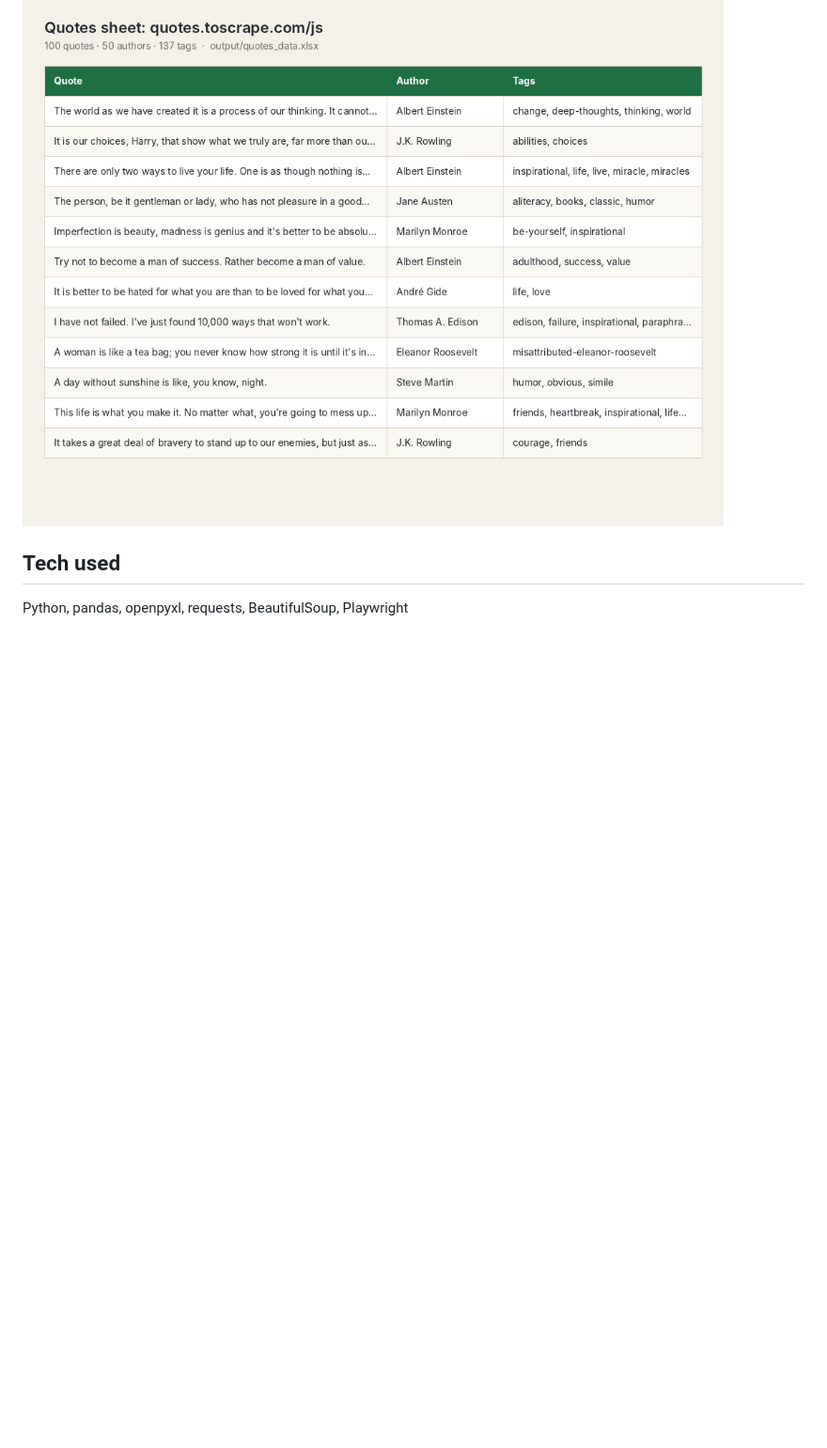
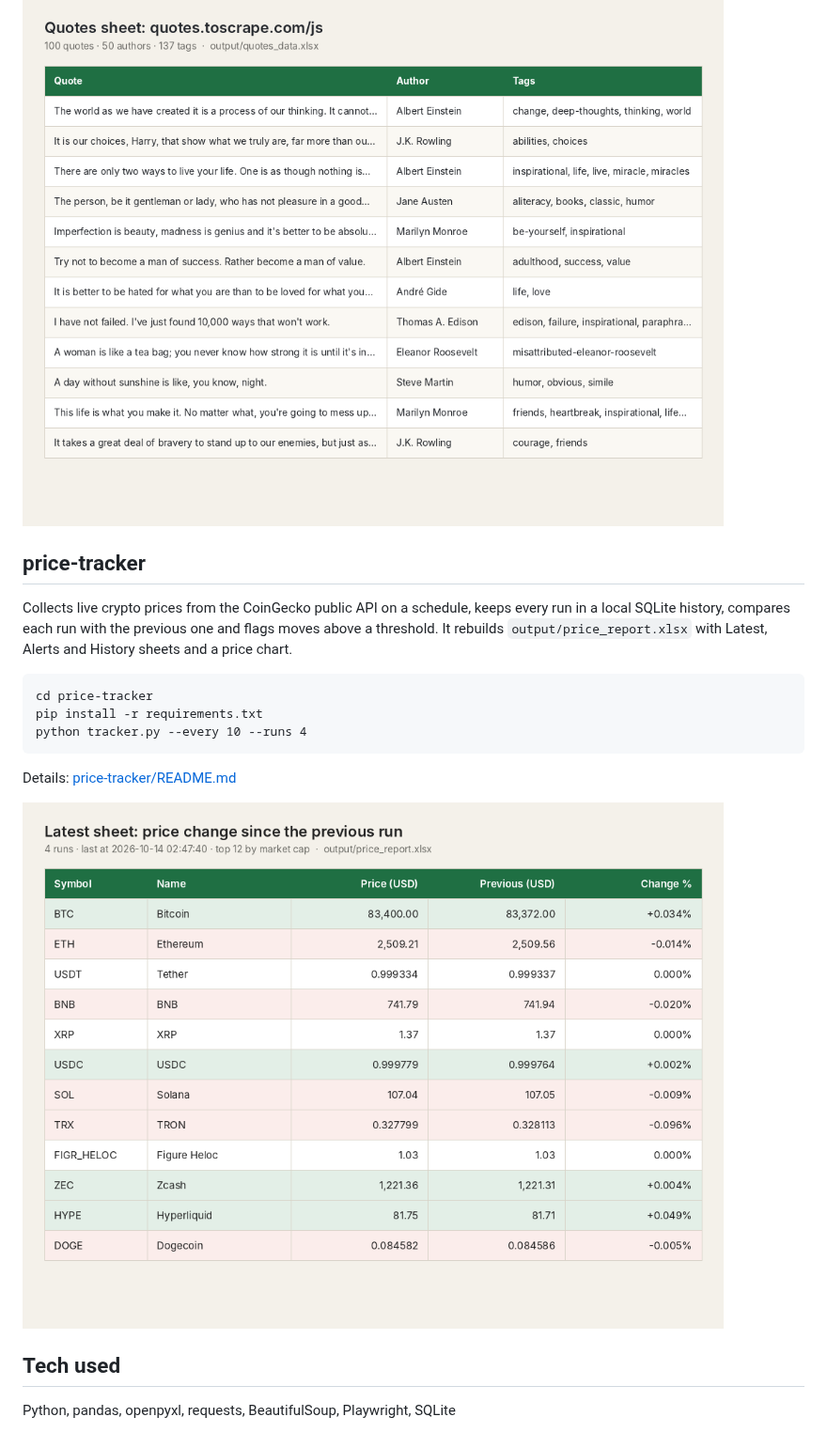
Before and after one commit to UmairBal/python-automation-portfolio, a Markdown page: README.md, the part around the change. Shown at 94% size. GitHub-like rendering; pictures changed too: price-tracker/screenshots/tracker_latest.png (added); blank space fills up the shorter version.

Commit message:
Add price tracker with alerts

````diff
--- a/README.md
+++ b/README.md
@@ -44,6 +44,20 @@ Details: [js-scraper/README.md](js-scraper/README.md)
 
 ![Scraped quotes in Excel](js-scraper/screenshots/js_quotes_sheet.png)
 
+## price-tracker
+
+Collects live crypto prices from the CoinGecko public API on a schedule, keeps every run in a local SQLite history, compares each run with the previous one and flags moves above a threshold. It rebuilds `output/price_report.xlsx` with Latest, Alerts and History sheets and a price chart.
+
+```
+cd price-tracker
+pip install -r requirements.txt
+python tracker.py --every 10 --runs 4
+```
+
+Details: [price-tracker/README.md](price-tracker/README.md)
+
+![Price change since the previous run](price-tracker/screenshots/tracker_latest.png)
+
 ## Tech used
 
-Python, pandas, openpyxl, requests, BeautifulSoup, Playwright
+Python, pandas, openpyxl, requests, BeautifulSoup, Playwright, SQLite
````
Also changed, not shown: price-tracker/README.md (added, +26 -0 lines), price-tracker/screenshots/tracker_chart.png (added), price-tracker/screenshots/tracker_terminal.png (added), 4 other files.
